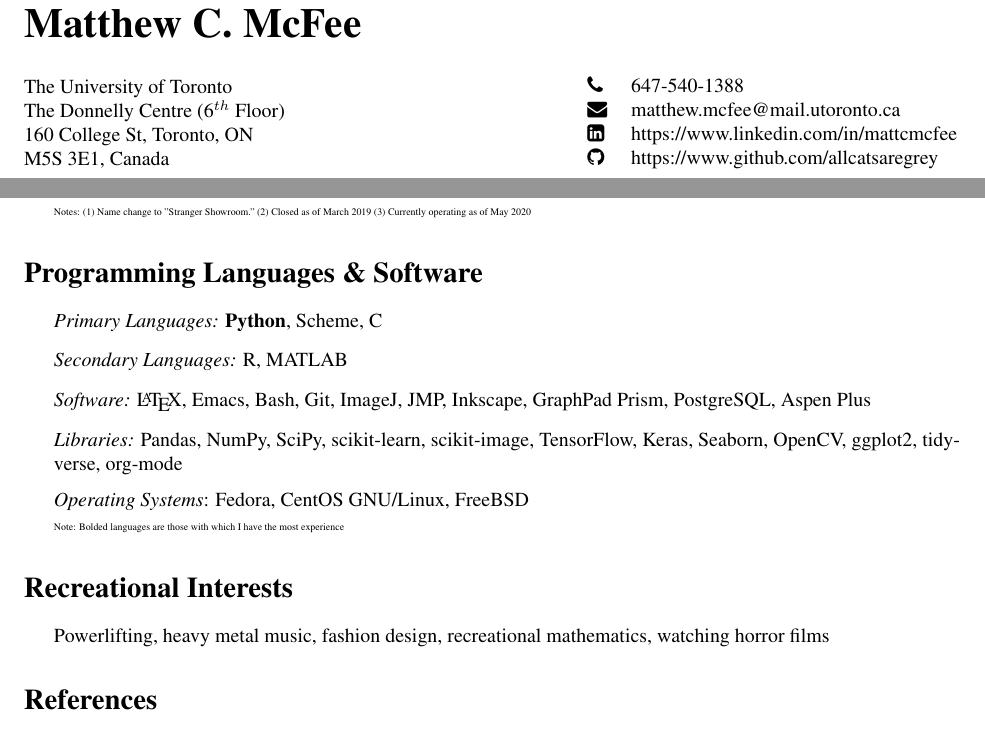
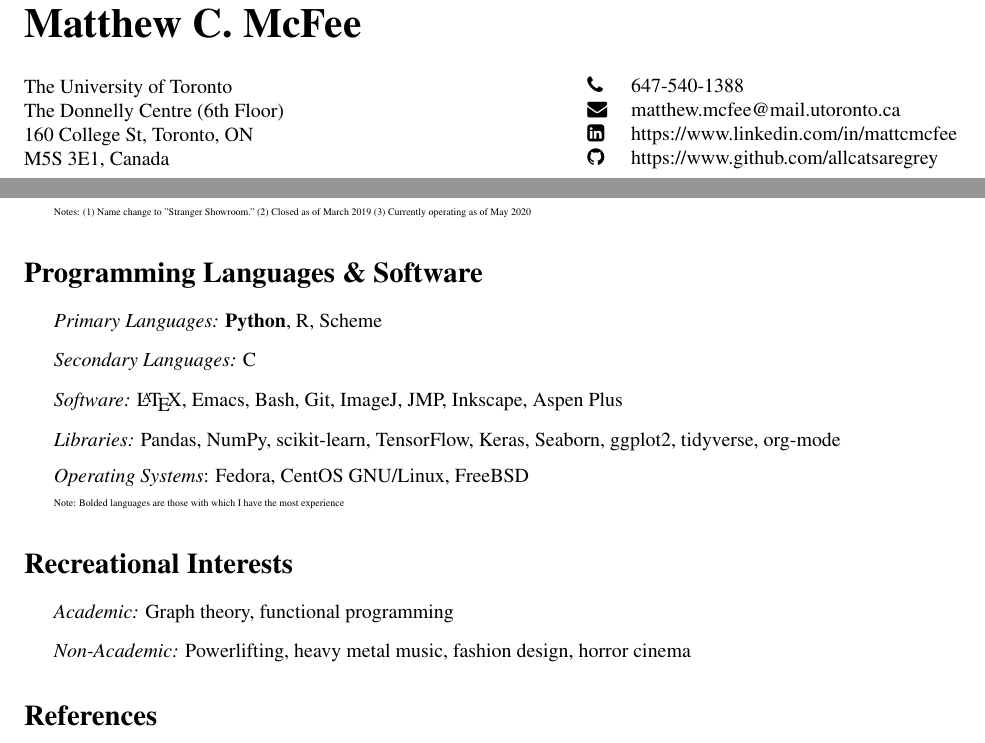
Before and after one commit to allcatsaregrey/CV, a LaTeX CV (CV.tex): two parts of pages 1 and 4 of 5, joined at a grey line, cut so that both start at the same text. Compiled offline with pdfLaTeX.

Commit message:
Trimmed down things

```diff
--- a/CV.tex
+++ b/CV.tex
@@ -60,7 +60,7 @@
 
 \begin{minipage}{0.585\linewidth}
   \href{https://www.utoronto.ca/}{The University of Toronto}
-  \\ \href{http://ccbr.utoronto.ca/donnelly-centre-cellular-and-biomolecular-research}{The Donnelly Centre (6$^{th}$ Floor)}
+  \\ \href{http://ccbr.utoronto.ca/donnelly-centre-cellular-and-biomolecular-research}{The Donnelly Centre (6th Floor)}
   \\ 160 College St, Toronto, ON
   \\ M5S 3E1, Canada
 \end{minipage}
@@ -267,17 +267,18 @@ Published:
 
 \section*{\textbf{Programming Languages \& Software}}
 \begin{itemize}
-    \item \textit{Primary Languages:} \textbf{Python}, Scheme, C
-    \item \textit{Secondary Languages:} R, MATLAB
-    \item \textit{Software:} \LaTeX, Emacs, Bash, Git, ImageJ, JMP, Inkscape, GraphPad Prism, PostgreSQL, Aspen Plus
-    \item \textit{Libraries:} Pandas, NumPy, SciPy, scikit-learn, scikit-image, TensorFlow, Keras, Seaborn, OpenCV, ggplot2, tidyverse, org-mode
+    \item \textit{Primary Languages:} \textbf{Python}, R, Scheme
+    \item \textit{Secondary Languages:} C
+    \item \textit{Software:} \LaTeX, Emacs, Bash, Git, ImageJ, JMP, Inkscape, Aspen Plus
+    \item \textit{Libraries:} Pandas, NumPy, scikit-learn, TensorFlow, Keras, Seaborn, ggplot2, tidyverse, org-mode
     \item \textit{Operating Systems}: Fedora, CentOS GNU/Linux, FreeBSD\\\\
     \tiny{Note: Bolded languages are those with which I have the most experience}
 \end{itemize}
 
 \section*{\textbf{Recreational Interests}}
 \begin{itemize}
-\item Powerlifting, heavy metal music, fashion design, recreational mathematics, watching horror films
+\item \textit{Academic:} Graph theory, functional programming
+\item \textit{Non-Academic:} Powerlifting, heavy metal music, fashion design, horror cinema
 \end{itemize}
 
 \section*{\textbf{References}}
```
Also changed, not shown: CV.pdf.
